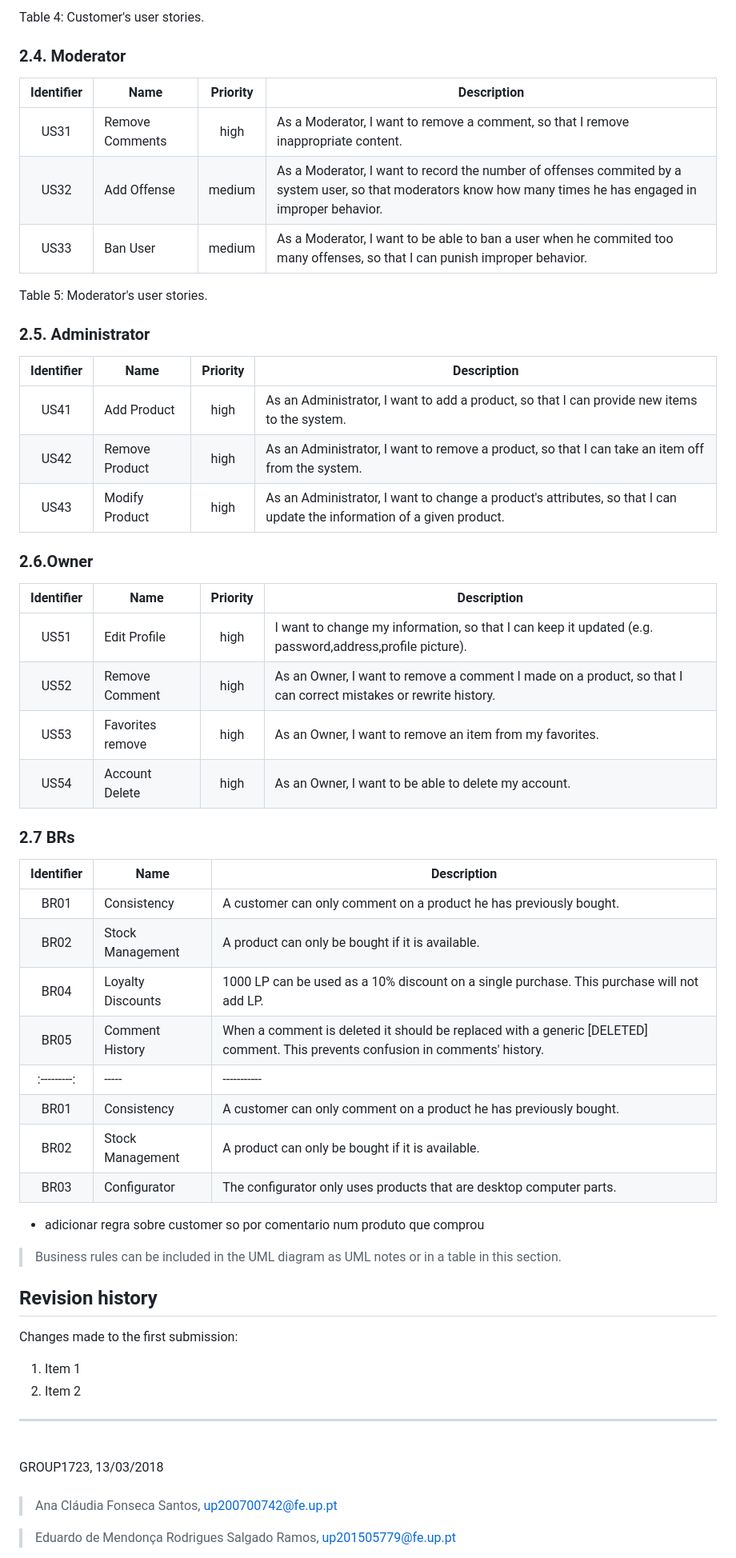
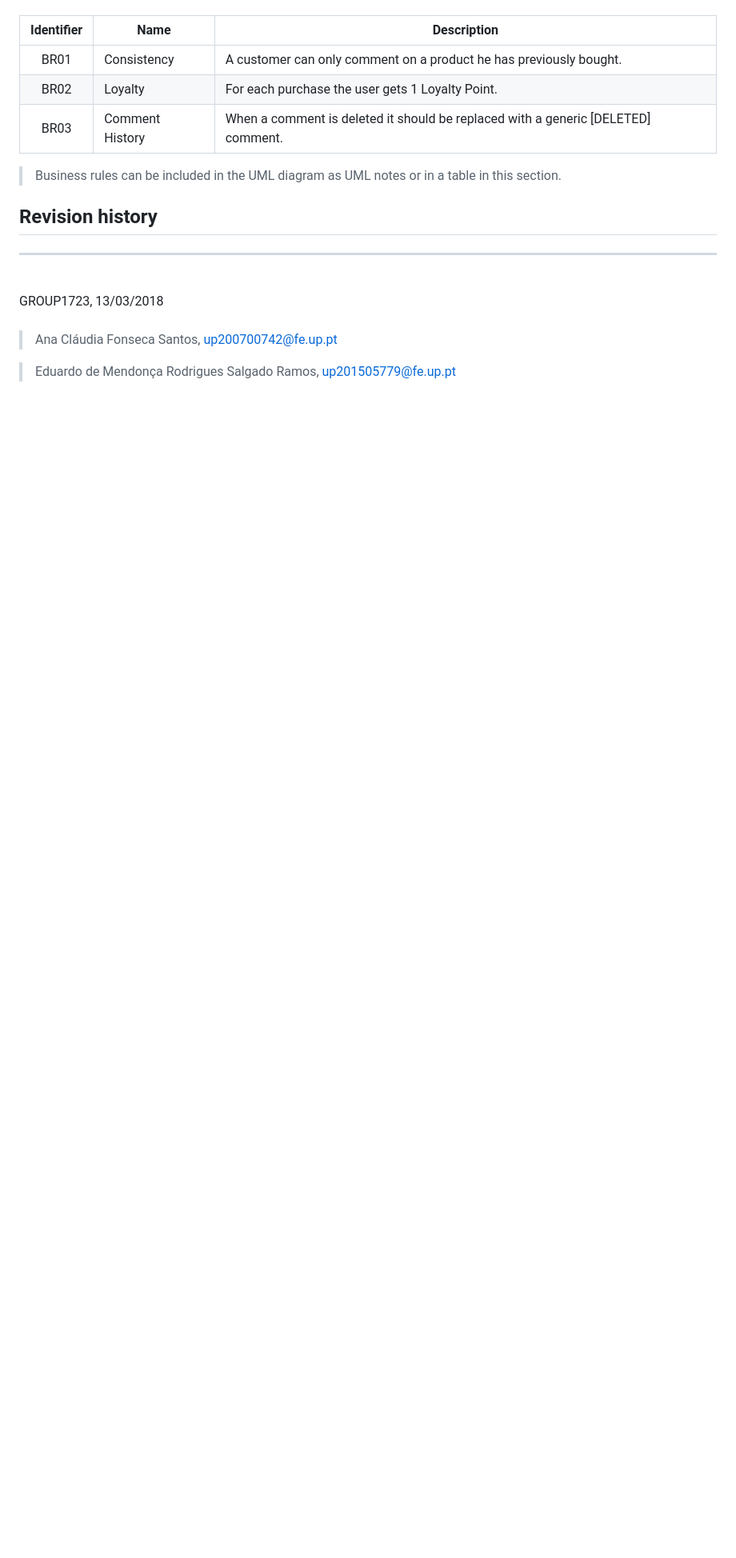
Before and after one commit to MarianaSilva14/SonicFlow_LBAW_FEUP, a Markdown page: A4/A4.md, the part around the change printed below. Shown: that part at 80% size. Rendered like a GitHub page; blank space fills up the shorter version.

```diff
--- a/A4/A4.md
+++ b/A4/A4.md
@@ -37,50 +17,12 @@ Table 3: Visitor's user stories.
-Table 4: Customer's user stories.
-
-### 2.4. Moderator
-|Identifier	|Name	|Priority	|Description|
-|:---------:|-----|:-------:|-----------|
-|US31|Remove Comments|high|	As a Moderator, I want to remove a comment, so that I remove inappropriate content.|
-|US32|Add Offense|medium|	As a Moderator, I want to record the number of offenses commited by a system user, so that moderators know how many times he has engaged in improper behavior.|
-|US33|Ban User|medium|	As a Moderator, I want to be able to ban a user when he commited too many offenses, so that I can punish improper behavior.|
-
-Table 5: Moderator's user stories.
-
-### 2.5. Administrator
-|Identifier	|Name	|Priority	|Description|
-|:---------:|-----|:-------:|-----------|
-|US41|Add Product|high|As an Administrator, I want to add a product, so that I can provide new items to the system.|
-|US42|Remove Product|high|As an Administrator, I want to remove a product, so that I can take an item off from the system.|
-|US43|Modify Product|high|As an Administrator, I want to change a product's attributes, so that I can update the information of a given product.|
-
-### 2.6.Owner
-|Identifier	|Name	|Priority	|Description|
-|:---------:|-----|:-------:|-----------|
-|US51|Edit Profile|high|I want to change my information, so that I can keep it updated (e.g. password,address,profile picture).|
-|US52|Remove Comment|high|As an Owner, I want to remove a comment I made on a product, so that I can correct mistakes or rewrite history.|
-|US53|Favorites remove|high|	As an Owner, I want to remove an item from my favorites.|
-|US54|Account Delete|high|	As an Owner, I want to be able to delete my account.|
-
-### 2.7 BRs
 |Identifier	|Name	|Description|
 |:---------:|-----|-----------|
 |BR01|Consistency|A customer can only comment on a product he has previously bought.|
-|BR02|Stock Management|A product can only be bought if it is available.|
-|BR04|Loyalty Discounts|1000 LP can be used as a 10% discount on a single purchase. This purchase will not add LP.|
-|BR05|Comment History|When a comment is deleted it should be replaced with a generic [DELETED] comment. This prevents confusion in comments' history.||Identifier	|Name	|Description|
-|:---------:|-----|-----------|
-|BR01|Consistency|A customer can only comment on a product he has previously bought.|
-|BR02|Stock Management|A product can only be bought if it is available.|
-|BR03|Configurator|The configurator only uses products that are desktop computer parts.|
-
- * adicionar regra sobre customer so por comentario num produto que comprou
+|BR02|Loyalty |For each purchase the user gets 1 Loyalty Point.|
+|BR03|Comment History|When a comment is deleted it should be replaced with a generic [DELETED] comment.|
 
 > Business rules can be included in the UML diagram as UML notes or in a table in this section.
 
 ## Revision history
-
-Changes made to the first submission:
-1. Item 1
-1. Item 2
 
 ***
 
```
Also changed, not shown: other parts of A4/A4.md (+4 -24 lines), A4/Conceptual_Data_Model.png.
